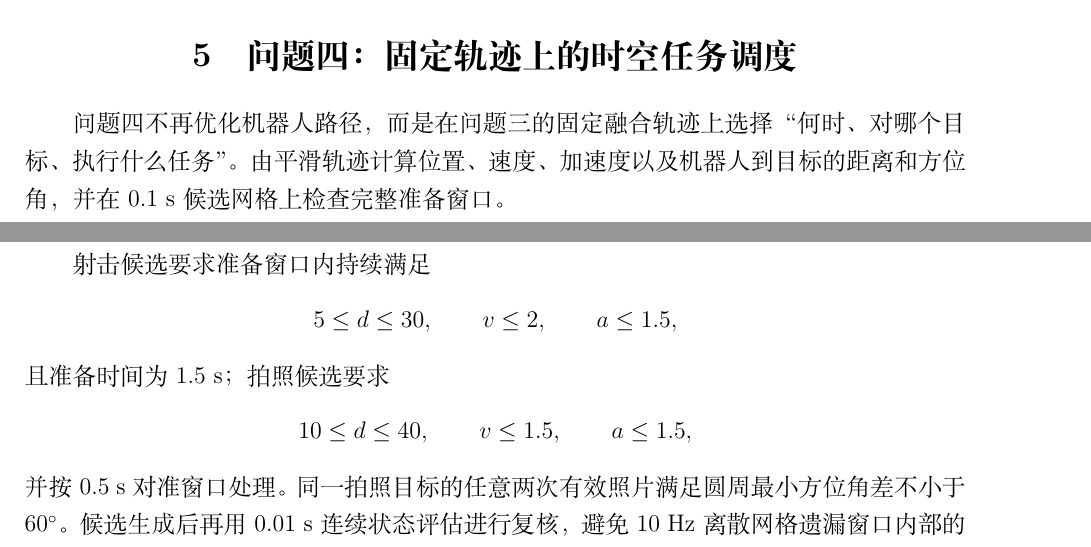
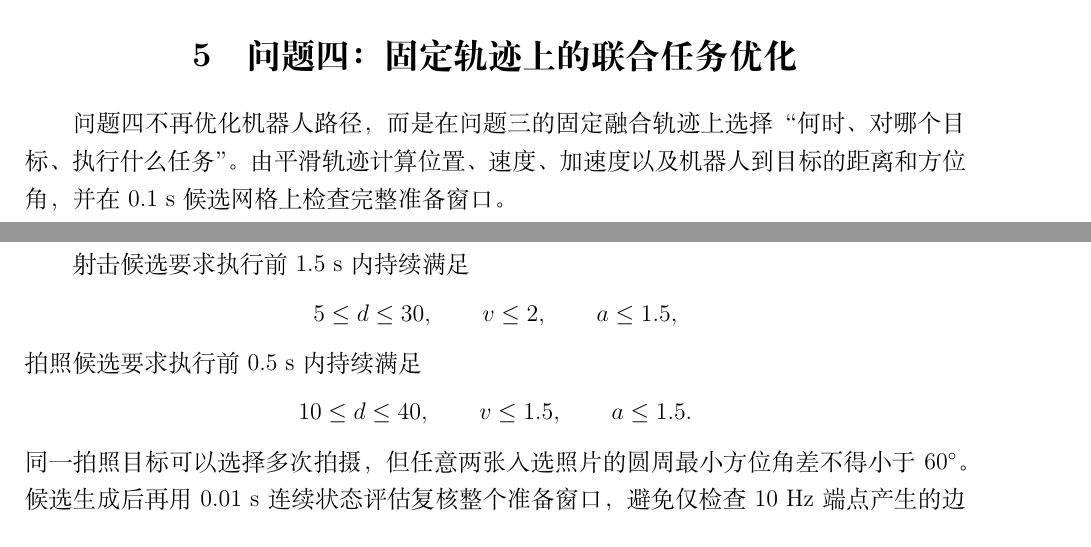
Before and after one commit to Forest1207/AFMU-2026-B-Multisource-Robot-Localization, a LaTeX document (07_paper/latex/main.tex, which reads 07_paper/latex/sections/05_q4.tex): two parts of pages 4 and 5 of 6 before the commit and two parts of pages 4 and 5 of 7 after it, joined at a grey line, cut so that both start at the same text. Compiled offline with XeLaTeX; a LaTeX package or settings file that is missing is left out.

Commit message:
Rewrite Q4 LaTeX section without artificial task capacity

```diff
--- a/07_paper/latex/sections/05_q4.tex
+++ b/07_paper/latex/sections/05_q4.tex
@@ -1,14 +1,14 @@
-\section{问题四：固定轨迹上的时空任务调度}
+\section{问题四：固定轨迹上的联合任务优化}
 
 问题四不再优化机器人路径，而是在问题三的固定融合轨迹上选择“何时、对哪个目标、执行什么任务”。由平滑轨迹计算位置、速度、加速度以及机器人到目标的距离和方位角，并在 0.1 s 候选网格上检查完整准备窗口。
 
-射击候选要求准备窗口内持续满足
+射击候选要求执行前 1.5 s 内持续满足
 \[
 5\le d\le30,\qquad v\le2,\qquad a\le1.5,
 \]
-且准备时间为 1.5 s；拍照候选要求
+拍照候选要求执行前 0.5 s 内持续满足
 \[
-10\le d\le40,\qquad v\le1.5,\qquad a\le1.5,
+10\le d\le40,\qquad v\le1.5,\qquad a\le1.5.
 \]
-并按 0.5 s 对准窗口处理。同一拍照目标的任意两次有效照片满足圆周最小方位角差不小于 $60^\circ$。候选生成后再用 0.01 s 连续状态评估进行复核，避免 10 Hz 离散网格遗漏窗口内部的约束越界。
+同一拍照目标可以选择多次拍摄，但任意两张入选照片的圆周最小方位角差不得小于 $60^\circ$。候选生成后再用 0.01 s 连续状态评估复核整个准备窗口，避免仅检查 10 Hz 端点产生的边界漏判。
 
```
Also changed, not shown: 07_paper/latex/sections/05_q4.tex (24 more changed lines).
